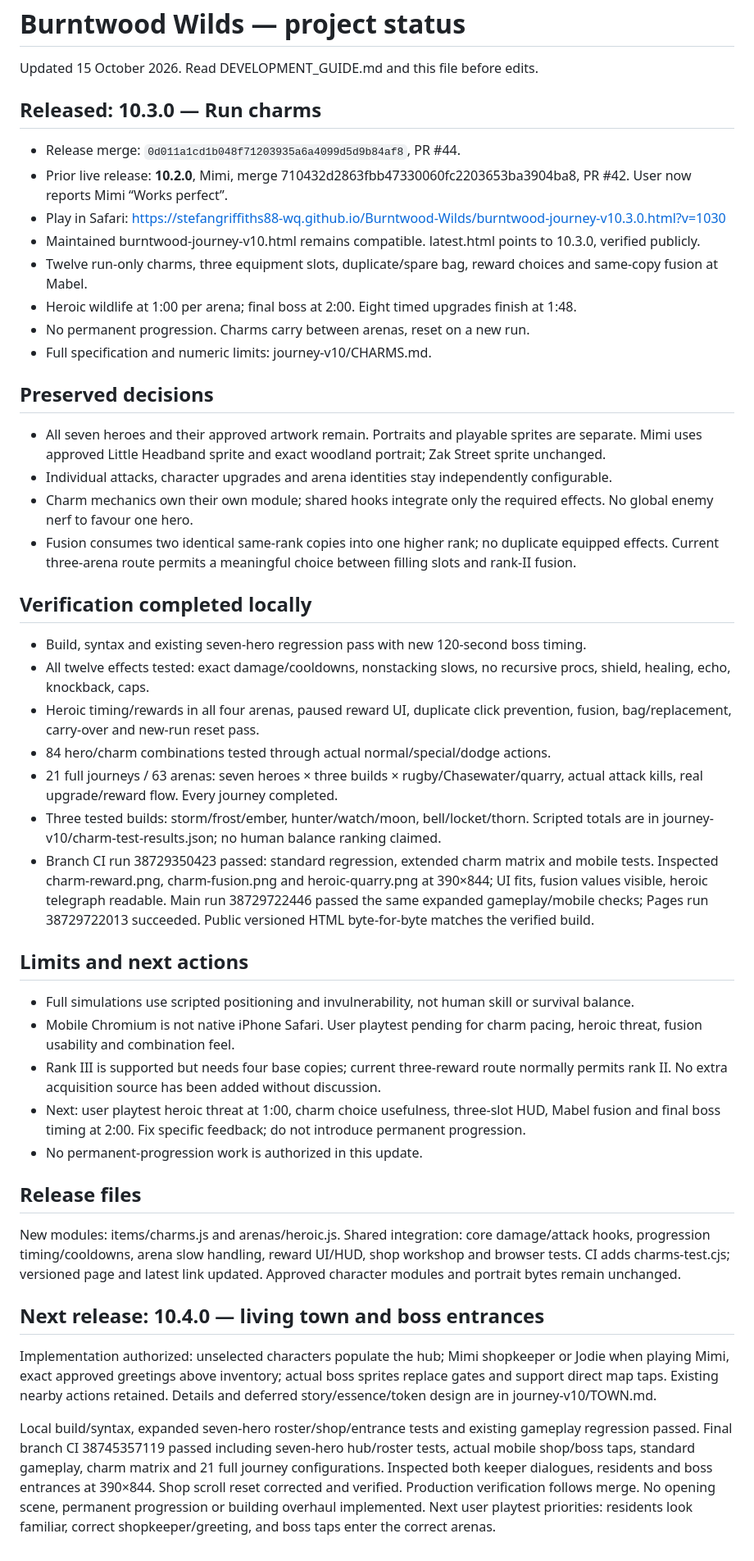
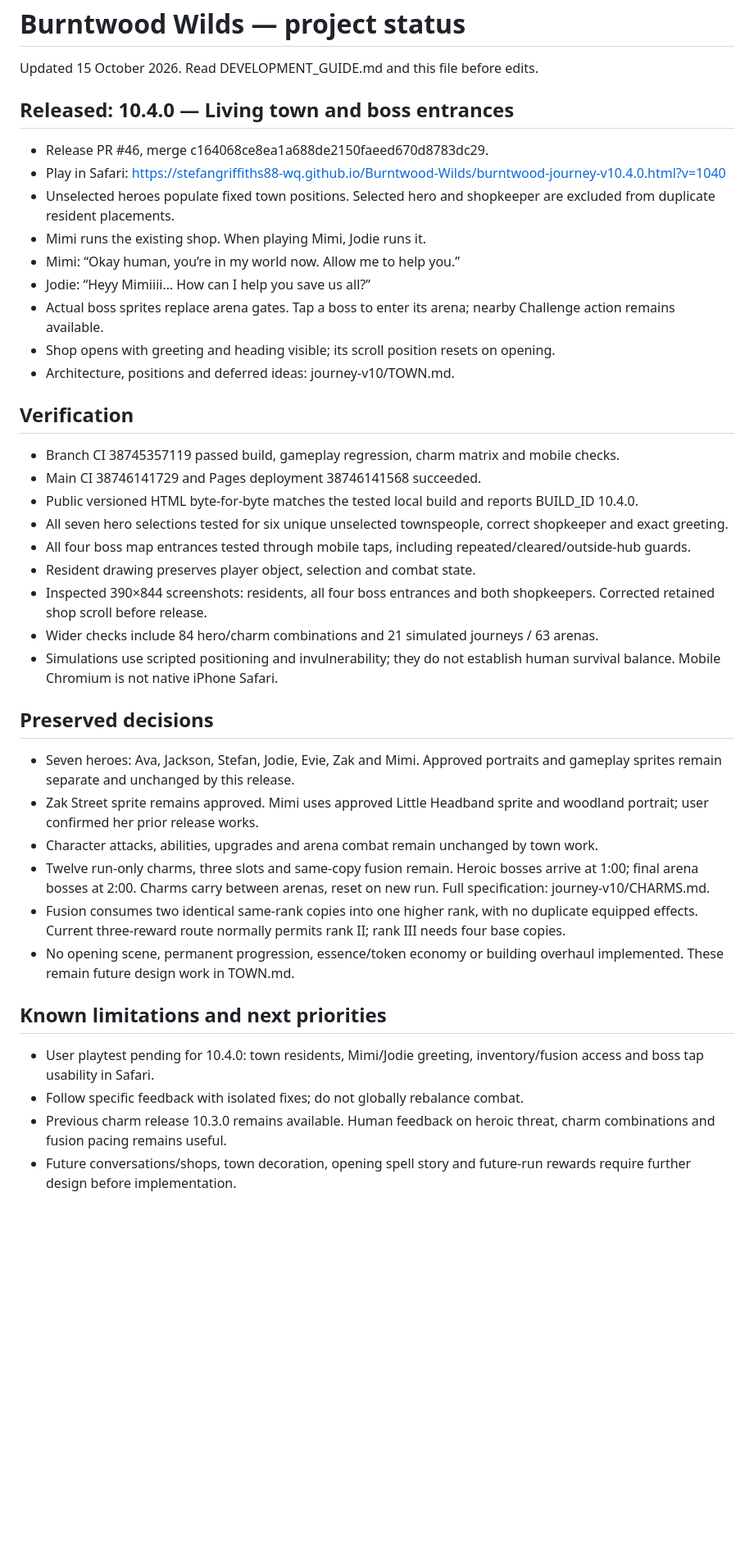
Before and after one commit to stefangriffiths88-wq/Burntwood-Wilds, a Markdown page: PROJECT_STATUS.md, the part around the change. Shown at 82% size. GitHub-like rendering; blank space fills up the shorter version.

Commit message:
Record verified 10.4.0 release and playtest priorities

```diff
--- a/PROJECT_STATUS.md
+++ b/PROJECT_STATUS.md
@@ -2,42 +2,38 @@
 
 Updated 15 October 2026. Read DEVELOPMENT_GUIDE.md and this file before edits.
 
-## Released: 10.3.0 — Run charms
-- Release merge: `0d011a1cd1b048f71203935a6a4099d5d9b84af8`, PR #44.
-- Prior live release: **10.2.0**, Mimi, merge 710432d2863fbb47330060fc2203653ba3904ba8, PR #42. User now reports Mimi “Works perfect”.
-- Play in Safari: https://stefangriffiths88-wq.github.io/Burntwood-Wilds/burntwood-journey-v10.3.0.html?v=1030
-- Maintained burntwood-journey-v10.html remains compatible. latest.html points to 10.3.0, verified publicly.
-- Twelve run-only charms, three equipment slots, duplicate/spare bag, reward choices and same-copy fusion at Mabel.
-- Heroic wildlife at 1:00 per arena; final boss at 2:00. Eight timed upgrades finish at 1:48.
-- No permanent progression. Charms carry between arenas, reset on a new run.
-- Full specification and numeric limits: journey-v10/CHARMS.md.
+## Released: 10.4.0 — Living town and boss entrances
+- Release PR #46, merge c164068ce8ea1a688de2150faeed670d8783dc29.
+- Play in Safari: https://stefangriffiths88-wq.github.io/Burntwood-Wilds/burntwood-journey-v10.4.0.html?v=1040
+- Unselected heroes populate fixed town positions. Selected hero and shopkeeper are excluded from duplicate resident placements.
+- Mimi runs the existing shop. When playing Mimi, Jodie runs it.
+- Mimi: “Okay human, you’re in my world now. Allow me to help you.”
+- Jodie: “Heyy Mimiiii… How can I help you save us all?”
+- Actual boss sprites replace arena gates. Tap a boss to enter its arena; nearby Challenge action remains available.
+- Shop opens with greeting and heading visible; its scroll position resets on opening.
+- Architecture, positions and deferred ideas: journey-v10/TOWN.md.
+
+## Verification
+- Branch CI 38745357119 passed build, gameplay regression, charm matrix and mobile checks.
+- Main CI 38746141729 and Pages deployment 38746141568 succeeded.
+- Public versioned HTML byte-for-byte matches the tested local build and reports BUILD_ID 10.4.0.
+- All seven hero selections tested for six unique unselected townspeople, correct shopkeeper and exact greeting.
+- All four boss map entrances tested through mobile taps, including repeated/cleared/outside-hub guards.
+- Resident drawing preserves player object, selection and combat state.
+- Inspected 390×844 screenshots: residents, all four boss entrances and both shopkeepers. Corrected retained shop scroll before release.
+- Wider checks include 84 hero/charm combinations and 21 simulated journeys / 63 arenas.
+- Simulations use scripted positioning and invulnerability; they do not establish human survival balance. Mobile Chromium is not native iPhone Safari.
 
 ## Preserved decisions
-- All seven heroes and their approved artwork remain. Portraits and playable sprites are separate. Mimi uses approved Little Headband sprite and exact woodland portrait; Zak Street sprite unchanged.
-- Individual attacks, character upgrades and arena identities stay independently configurable.
-- Charm mechanics own their own module; shared hooks integrate only the required effects. No global enemy nerf to favour one hero.
-- Fusion consumes two identical same-rank copies into one higher rank; no duplicate equipped effects. Current three-arena route permits a meaningful choice between filling slots and rank-II fusion.
+- Seven heroes: Ava, Jackson, Stefan, Jodie, Evie, Zak and Mimi. Approved portraits and gameplay sprites remain separate and unchanged by this release.
+- Zak Street sprite remains approved. Mimi uses approved Little Headband sprite and woodland portrait; user confirmed her prior release works.
+- Character attacks, abilities, upgrades and arena combat remain unchanged by town work.
+- Twelve run-only charms, three slots and same-copy fusion remain. Heroic bosses arrive at 1:00; final arena bosses at 2:00. Charms carry between arenas, reset on new run. Full specification: journey-v10/CHARMS.md.
+- Fusion consumes two identical same-rank copies into one higher rank, with no duplicate equipped effects. Current three-reward route normally permits rank II; rank III needs four base copies.
+- No opening scene, permanent progression, essence/token economy or building overhaul implemented. These remain future design work in TOWN.md.
 
-## Verification completed locally
-- Build, syntax and existing seven-hero regression pass with new 120-second boss timing.
-- All twelve effects tested: exact damage/cooldowns, nonstacking slows, no recursive procs, shield, healing, echo, knockback, caps.
-- Heroic timing/rewards in all four arenas, paused reward UI, duplicate click prevention, fusion, bag/replacement, carry-over and new-run reset pass.
-- 84 hero/charm combinations tested through actual normal/special/dodge actions.
-- 21 full journeys / 63 arenas: seven heroes × three builds × rugby/Chasewater/quarry, actual attack kills, real upgrade/reward flow. Every journey completed.
-- Three tested builds: storm/frost/ember, hunter/watch/moon, bell/locket/thorn. Scripted totals are in journey-v10/charm-test-results.json; no human balance ranking claimed.
-- Branch CI run 38729350423 passed: standard regression, extended charm matrix and mobile tests. Inspected charm-reward.png, charm-fusion.png and heroic-quarry.png at 390×844; UI fits, fusion values visible, heroic telegraph readable. Main run 38729722446 passed the same expanded gameplay/mobile checks; Pages run 38729722013 succeeded. Public versioned HTML byte-for-byte matches the verified build.
-
-## Limits and next actions
-- Full simulations use scripted positioning and invulnerability, not human skill or survival balance.
-- Mobile Chromium is not native iPhone Safari. User playtest pending for charm pacing, heroic threat, fusion usability and combination feel.
-- Rank III is supported but needs four base copies; current three-reward route normally permits rank II. No extra acquisition source has been added without discussion.
-- Next: user playtest heroic threat at 1:00, charm choice usefulness, three-slot HUD, Mabel fusion and final boss timing at 2:00. Fix specific feedback; do not introduce permanent progression.
-- No permanent-progression work is authorized in this update.
-
-## Release files
-New modules: items/charms.js and arenas/heroic.js. Shared integration: core damage/attack hooks, progression timing/cooldowns, arena slow handling, reward UI/HUD, shop workshop and browser tests. CI adds charms-test.cjs; versioned page and latest link updated. Approved character modules and portrait bytes remain unchanged.
-
-## Next release: 10.4.0 — living town and boss entrances
-Implementation authorized: unselected characters populate the hub; Mimi shopkeeper or Jodie when playing Mimi, exact approved greetings above inventory; actual boss sprites replace gates and support direct map taps. Existing nearby actions retained. Details and deferred story/essence/token design are in journey-v10/TOWN.md.
-
-Local build/syntax, expanded seven-hero roster/shop/entrance tests and existing gameplay regression passed. Final branch CI 38745357119 passed including seven-hero hub/roster tests, actual mobile shop/boss taps, standard gameplay, charm matrix and 21 full journey configurations. Inspected both keeper dialogues, residents and boss entrances at 390×844. Shop scroll reset corrected and verified. Production verification follows merge. No opening scene, permanent progression or building overhaul implemented. Next user playtest priorities: residents look familiar, correct shopkeeper/greeting, and boss taps enter the correct arenas.
+## Known limitations and next priorities
+- User playtest pending for 10.4.0: town residents, Mimi/Jodie greeting, inventory/fusion access and boss tap usability in Safari.
+- Follow specific feedback with isolated fixes; do not globally rebalance combat.
+- Previous charm release 10.3.0 remains available. Human feedback on heroic threat, charm combinations and fusion pacing remains useful.
+- Future conversations/shops, town decoration, opening spell story and future-run rewards require further design before implementation.
```
